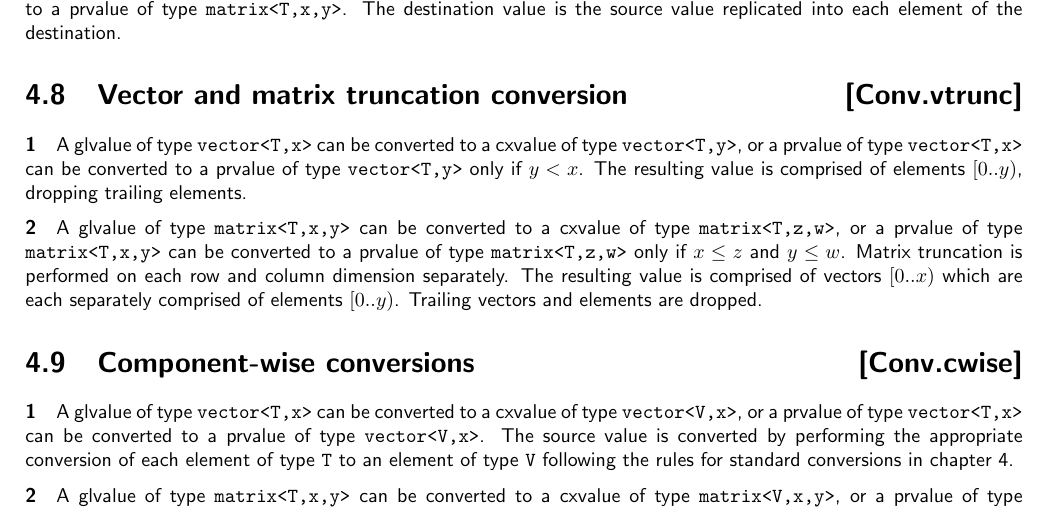
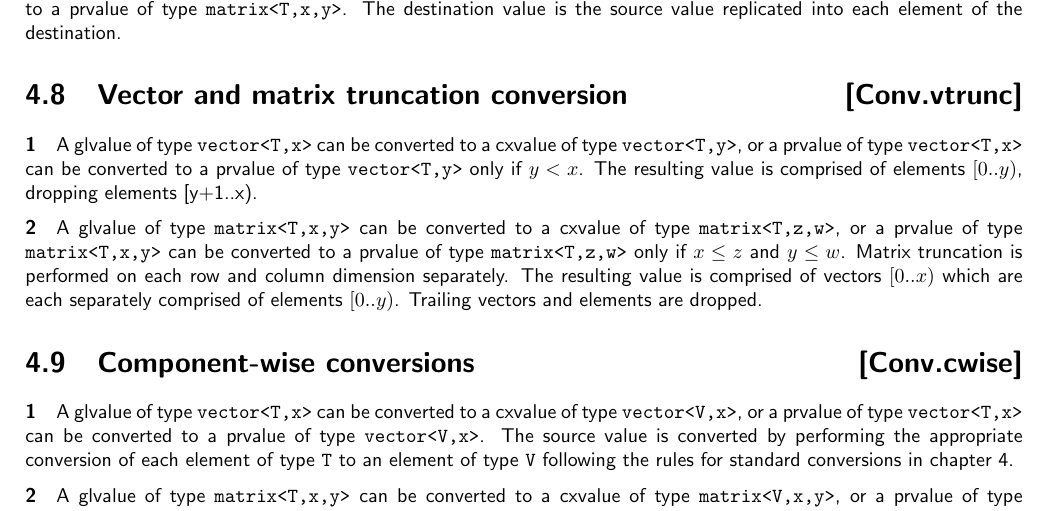
Before and after one commit to microsoft/hlsl-specs, a LaTeX thesis (specs/language/hlsl.tex, which reads specs/language/conversions.tex): part of page 13 of 23, cut so that both start at the same text. Compiled offline with pdfLaTeX.

Commit message:
Update specs/language/conversions.tex
Co-authored-by: S. Bharadwaj Yadavalli <Bharadwaj.Yadavalli@microsoft.com>

```diff
--- a/specs/language/conversions.tex
+++ b/specs/language/conversions.tex
@@ -110,7 +110,7 @@ value replicated into each element of the destination.
 \p A glvalue of type \texttt{vector<T,x>} can be converted to a cxvalue of type
 \texttt{vector<T,y>}, or a prvalue of type \texttt{vector<T,x>} can be converted
 to a prvalue of type \texttt{vector<T,y>} only if \( y < x \). The resulting
-value is comprised of elements \( [0..y) \), dropping trailing elements.
+value is comprised of elements \( [0..y) \), dropping elements [y+1..x).
 
 \p A glvalue of type \texttt{matrix<T,x,y>} can be converted to a cxvalue of type
 \texttt{matrix<T,z,w>}, or a prvalue of type \texttt{matrix<T,x,y>} can be
```
